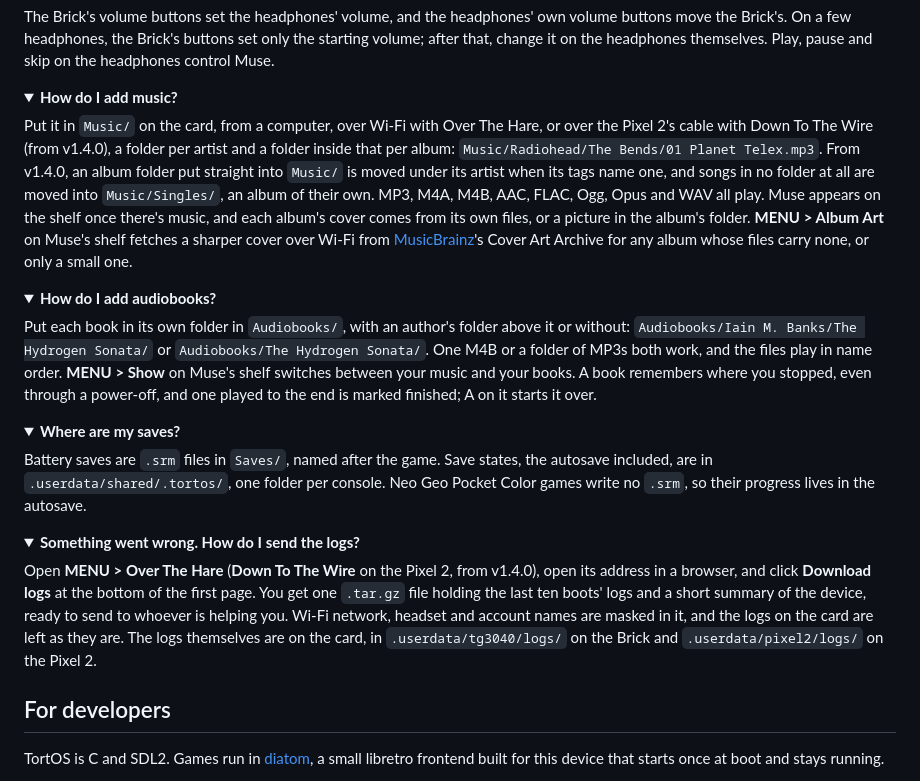
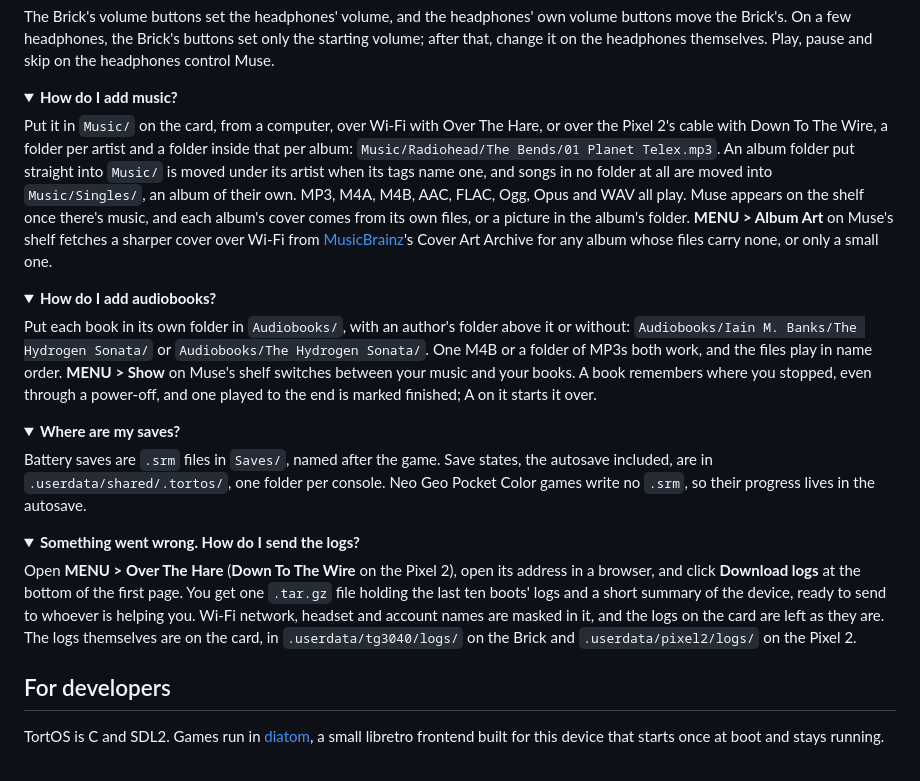
Before and after one commit to ericreinsmidt/TortOS, a Markdown page: README.md, the part around one of its changes. Drawn GitHub-style; folded sections open.

```diff
--- a/README.md
+++ b/README.md
@@ -246,7 +258,7 @@ The Brick's volume buttons set the headphones' volume, and the headphones' own v
 <details>
 <summary><b>How do I add music?</b></summary>
 
-Put it in `Music/` on the card, from a computer, over Wi-Fi with Over The Hare, or over the Pixel 2's cable with Down To The Wire (from v1.4.0), a folder per artist and a folder inside that per album: `Music/Radiohead/The Bends/01 Planet Telex.mp3`. From v1.4.0, an album folder put straight into `Music/` is moved under its artist when its tags name one, and songs in no folder at all are moved into `Music/Singles/`, an album of their own. MP3, M4A, M4B, AAC, FLAC, Ogg, Opus and WAV all play. Muse appears on the shelf once there's music, and each album's cover comes from its own files, or a picture in the album's folder. **MENU > Album Art** on Muse's shelf fetches a sharper cover over Wi-Fi from [MusicBrainz](https://musicbrainz.org)'s Cover Art Archive for any album whose files carry none, or only a small one.
+Put it in `Music/` on the card, from a computer, over Wi-Fi with Over The Hare, or over the Pixel 2's cable with Down To The Wire, a folder per artist and a folder inside that per album: `Music/Radiohead/The Bends/01 Planet Telex.mp3`. An album folder put straight into `Music/` is moved under its artist when its tags name one, and songs in no folder at all are moved into `Music/Singles/`, an album of their own. MP3, M4A, M4B, AAC, FLAC, Ogg, Opus and WAV all play. Muse appears on the shelf once there's music, and each album's cover comes from its own files, or a picture in the album's folder. **MENU > Album Art** on Muse's shelf fetches a sharper cover over Wi-Fi from [MusicBrainz](https://musicbrainz.org)'s Cover Art Archive for any album whose files carry none, or only a small one.
 
 </details>
 
@@ -267,7 +279,7 @@ Battery saves are `.srm` files in `Saves/`, named after the game. Save states, t
 <details>
 <summary><b>Something went wrong. How do I send the logs?</b></summary>
 
-Open **MENU > Over The Hare** (**Down To The Wire** on the Pixel 2, from v1.4.0), open its address in a browser, and click **Download logs** at the bottom of the first page. You get one `.tar.gz` file holding the last ten boots' logs and a short summary of the device, ready to send to whoever is helping you. Wi-Fi network, headset and account names are masked in it, and the logs on the card are left as they are. The logs themselves are on the card, in `.userdata/tg3040/logs/` on the Brick and `.userdata/pixel2/logs/` on the Pixel 2.
+Open **MENU > Over The Hare** (**Down To The Wire** on the Pixel 2), open its address in a browser, and click **Download logs** at the bottom of the first page. You get one `.tar.gz` file holding the last ten boots' logs and a short summary of the device, ready to send to whoever is helping you. Wi-Fi network, headset and account names are masked in it, and the logs on the card are left as they are. The logs themselves are on the card, in `.userdata/tg3040/logs/` on the Brick and `.userdata/pixel2/logs/` on the Pixel 2.
 
 </details>
 
```
Also changed, not shown: other parts of README.md (+19 -7 lines), docs/guide.md (+3 -3 lines).
